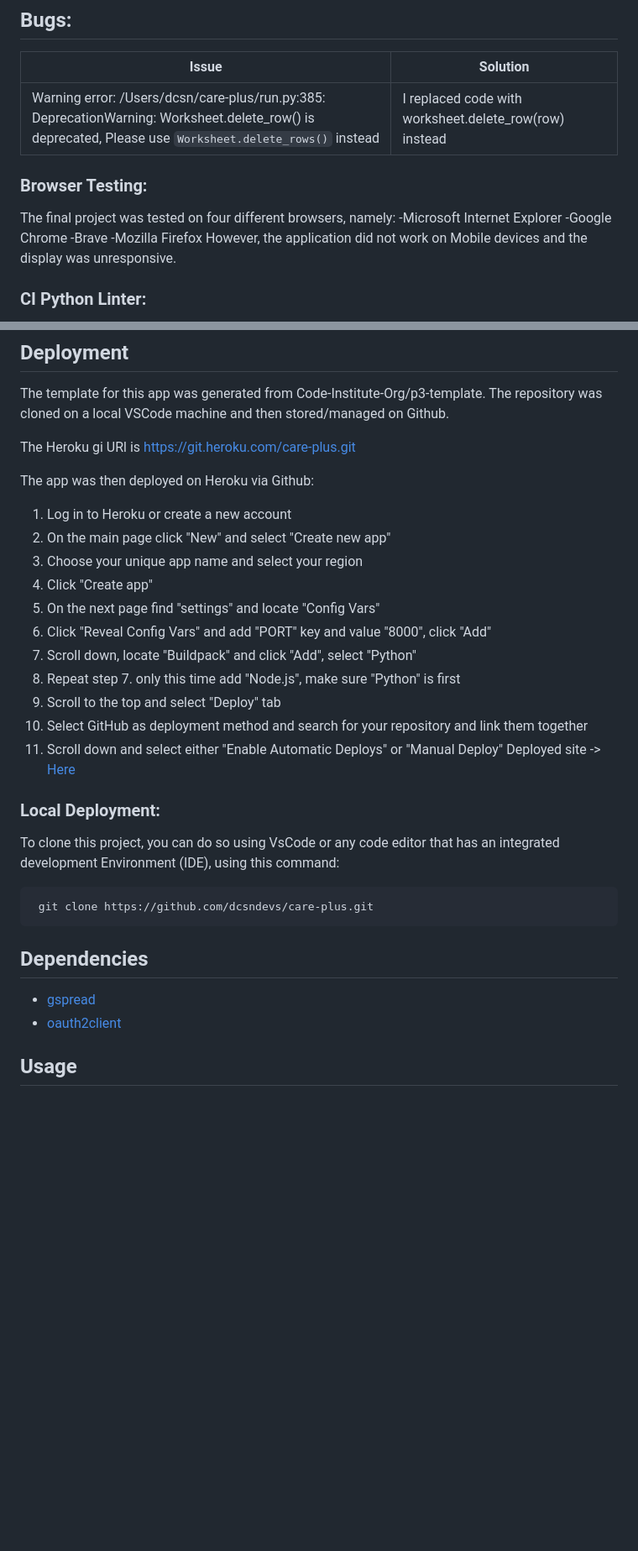
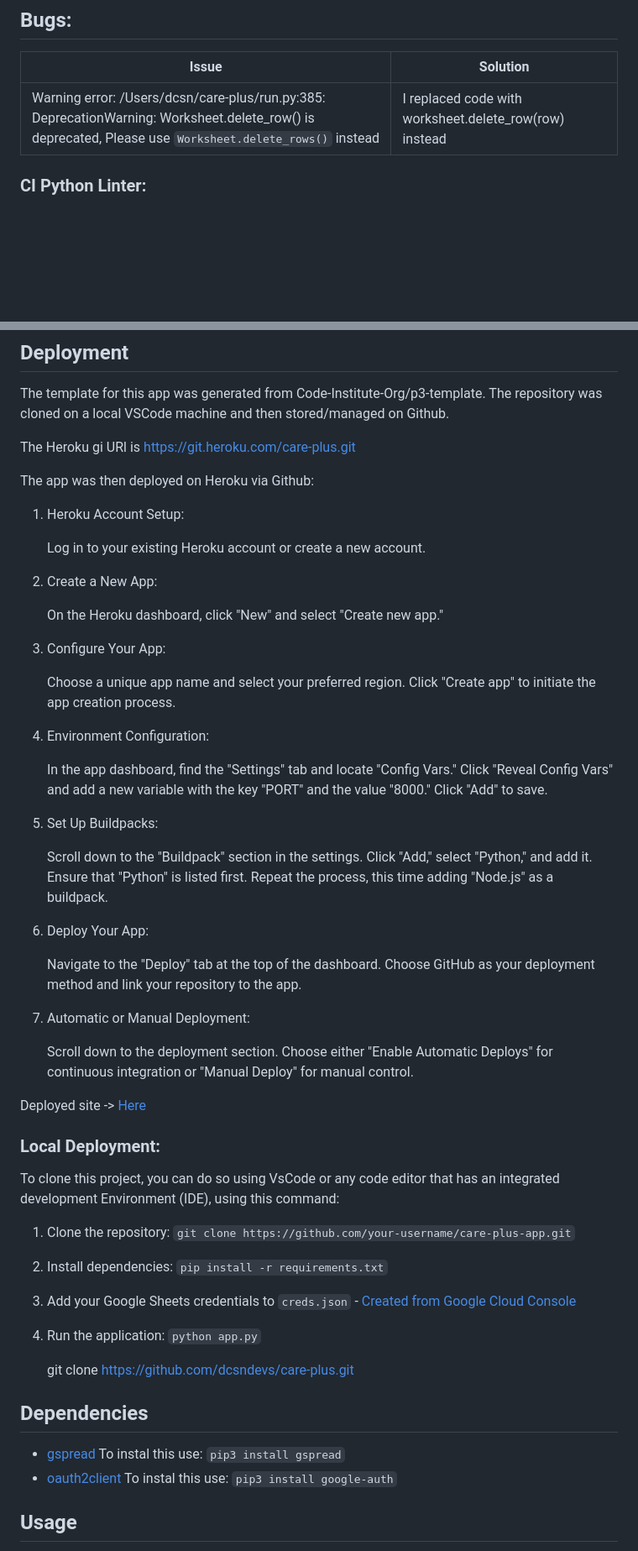
Before and after one commit to dcsndevs/care-plus, a Markdown page: README.md, 2 parts joined by grey strips. Shown: that part at 84% size. GitHub-like rendering; blank space fills up the shorter version.

Commit message:
Add credits and finals for readme

```diff
--- a/README.md
+++ b/README.md
@@ -119,15 +122,6 @@ Rigorous manual testing was performed to ensure the app's functionality, includi
 | Warning error: /Users/dcsn/care-plus/run.py:385: DeprecationWarning: Worksheet.delete_row() is deprecated, Please use `Worksheet.delete_rows()` instead|I replaced code with worksheet.delete_row(row) instead |
 
 
-### Browser Testing:
-The final project was tested on four different browsers, namely:
--Microsoft Internet Explorer
--Google Chrome
--Brave
--Mozilla Firefox
-However, the application did not work on Mobile devices and the display was unresponsive.
-
-
 
 ### CI Python Linter:
 The CI Python Linter https://pep8ci.herokuapp.com/ was used to test for errors in the code. No errors were found except for warning concerning white spaces or characters being longer than the 79 characters that was originally deisgned for the application
@@ -158,17 +152,42 @@ The Heroku gi URl is https://git.heroku.com/care-plus.git
 
 The app was then deployed on Heroku via Github:
 
-1. Log in to Heroku or create a new account
-2. On the main page click "New" and select "Create new app"
-3. Choose your unique app name and select your region
-4. Click "Create app"
-5. On the next page find "settings" and locate "Config Vars"
-6. Click "Reveal Config Vars" and add "PORT" key and value "8000", click "Add"
-7. Scroll down, locate "Buildpack" and click "Add", select "Python"
-8. Repeat step 7. only this time add "Node.js", make sure "Python" is first
-9. Scroll to the top and select "Deploy" tab
-10. Select GitHub as deployment method and search for your repository and link them together
-11. Scroll down and select either "Enable Automatic Deploys" or "Manual Deploy"
+
+
+1. Heroku Account Setup:
+
+    Log in to your existing Heroku account or create a new account.
+
+2. Create a New App:
+
+    On the Heroku dashboard, click "New" and select "Create new app."
+
+3. Configure Your App:
+
+    Choose a unique app name and select your preferred region.
+    Click "Create app" to initiate the app creation process.
+
+4. Environment Configuration:
+
+    In the app dashboard, find the "Settings" tab and locate "Config Vars."
+    Click "Reveal Config Vars" and add a new variable with the key "PORT" and the value "8000." Click "Add" to save.
+
+5. Set Up Buildpacks:
+
+    Scroll down to the "Buildpack" section in the settings.
+    Click "Add," select "Python," and add it. Ensure that "Python" is listed first.
+    Repeat the process, this time adding "Node.js" as a buildpack.
+
+6. Deploy Your App:
+
+    Navigate to the "Deploy" tab at the top of the dashboard.
+    Choose GitHub as your deployment method and link your repository to the app.
+
+7. Automatic or Manual Deployment:
+
+    Scroll down to the deployment section.
+    Choose either "Enable Automatic Deploys" for continuous integration or "Manual Deploy" for manual control.
+
 Deployed site -> [Here](https://care-plus-e6b7c675e391.herokuapp.com/)
 
 
@@ -176,13 +195,20 @@ Deployed site -> [Here](https://care-plus-e6b7c675e391.herokuapp.com/)
 ### Local Deployment:
 To clone this project, you can do so using VsCode or any code editor that has an integrated development Environment (IDE), using this command:
 
+1. Clone the repository: `git clone https://github.com/your-username/care-plus-app.git`
+2. Install dependencies: `pip install -r requirements.txt`
+3. Add your Google Sheets credentials to `creds.json` -  [Created from Google Cloud Console](https://console.cloud.google.com/)
+4. Run the application: `python app.py`
+
      git clone https://github.com/dcsndevs/care-plus.git
 
 
 ## Dependencies
 
 - [gspread](https://gspread.readthedocs.io/en/latest/)
+To instal this use: `pip3 install gspread`
 - [oauth2client](https://oauth2client.readthedocs.io/en/latest/)
+To instal this use: `pip3 install google-auth`
 
 ## Usage
 
```
Also changed, not shown: other parts of README.md (+42 -30 lines), documentation/student-creation-validation-2.png (added).
